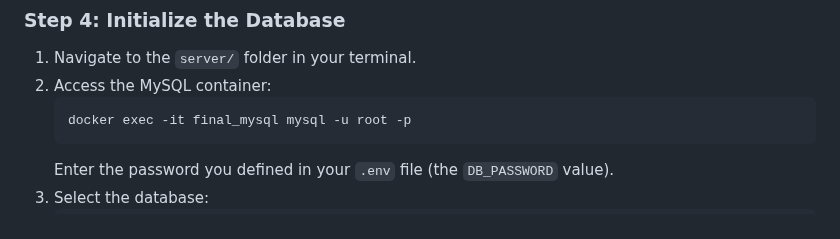
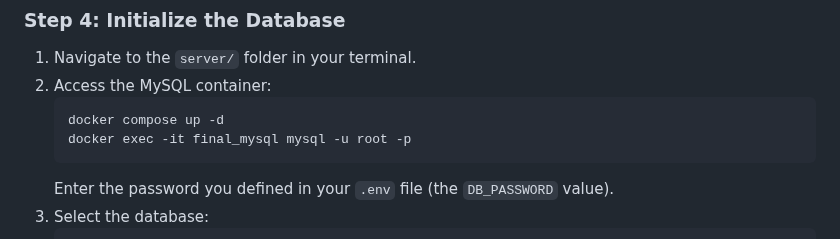
Before and after one commit to Dioman-Keita/invoice-app, a Markdown page: README.md, the part around the change. Rendered like a GitHub page.

Commit message:
docs: update post-installation setup to add run container commandes

````diff
--- a/README.md
+++ b/README.md
@@ -213,6 +213,7 @@ Download the project ZIP file from the repository and extract it to your desired
 1. Navigate to the `server/` folder in your terminal.
 2. Access the MySQL container:
    ```bash
+   docker compose up -d
    docker exec -it final_mysql mysql -u root -p
    ```
    Enter the password you defined in your `.env` file (the `DB_PASSWORD` value).
````
